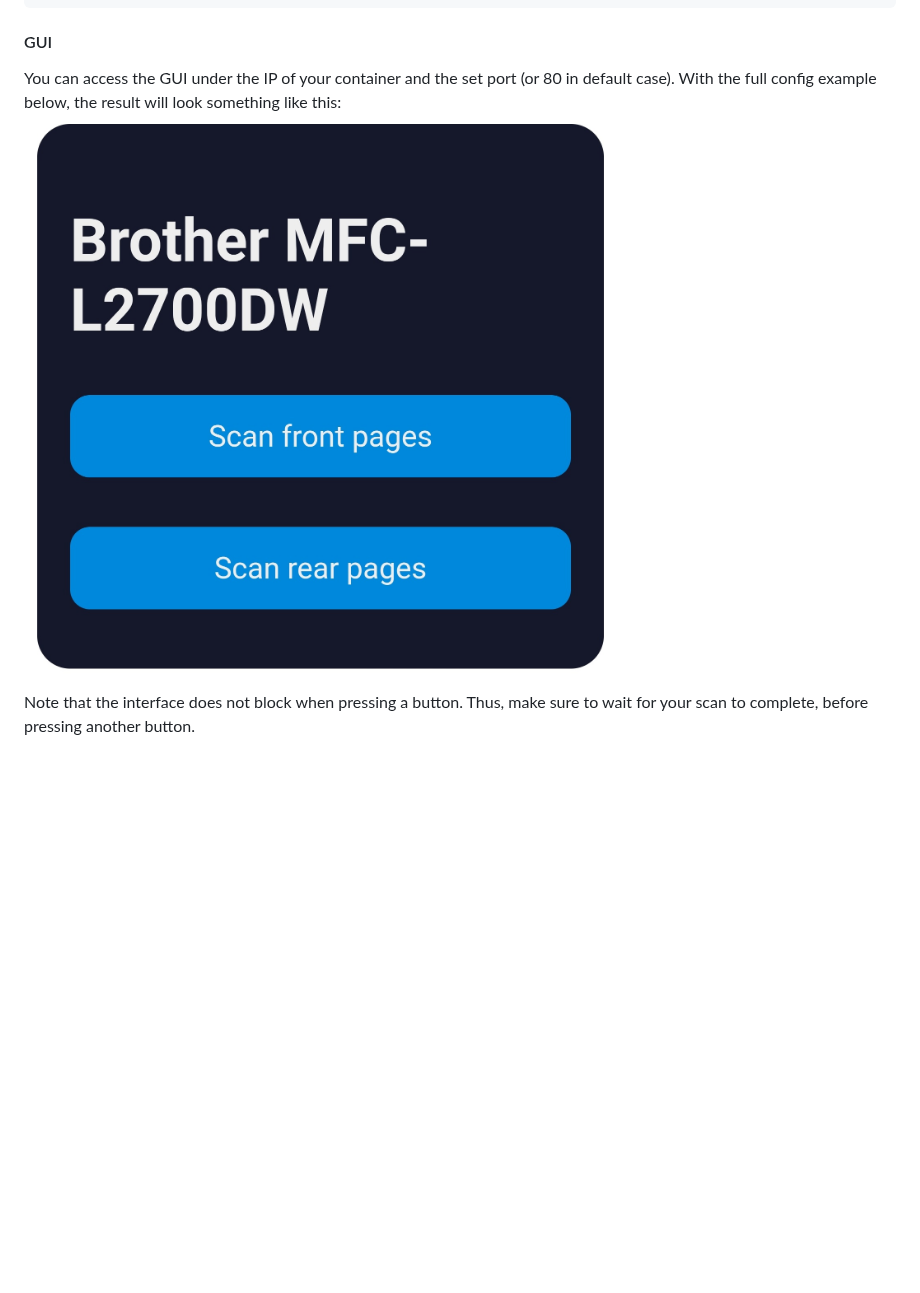
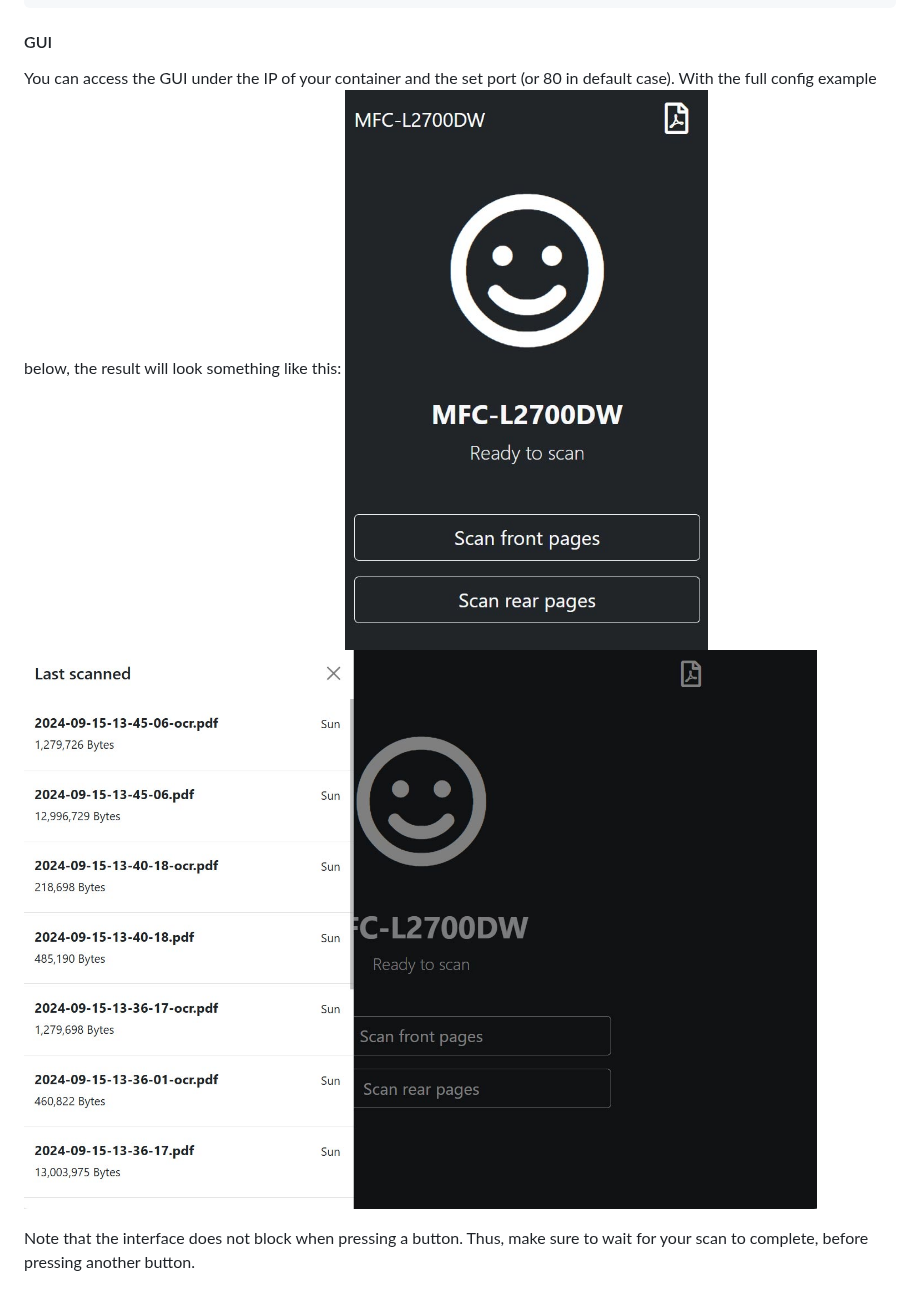
Before and after one commit to PhilippMundhenk/BrotherScannerDocker, a Markdown page: README.md, the part around the change. Rendered like a GitHub page; pictures changed too: doc/GUI.jpg (deleted), doc/gui-filelist.jpg (added), doc/gui-main.jpg (added); blank space fills up the shorter version.

Commit message:
added new screenshots

```diff
--- a/README.md
+++ b/README.md
@@ -175,7 +175,8 @@ here is an example of the environment:
 #### GUI
 You can access the GUI under the IP of your container and the set port (or 80 in default case).
 With the full config example below, the result will look something like this:
-![Screenshot of web interface](doc/GUI.jpg)
+![Screenshot of main web interface](doc/gui-main.jpg)
+![Screenshot of file list web interface](doc/gui-filelist.jpg)
 
 Note that the interface does not block when pressing a button.
 Thus, make sure to wait for your scan to complete, before pressing another button.
```
